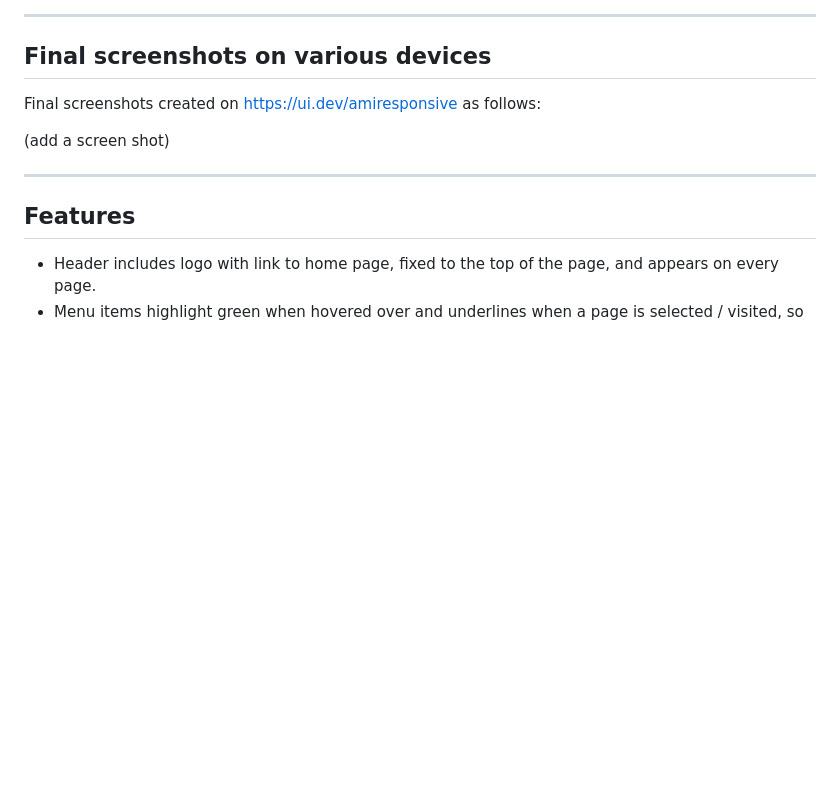
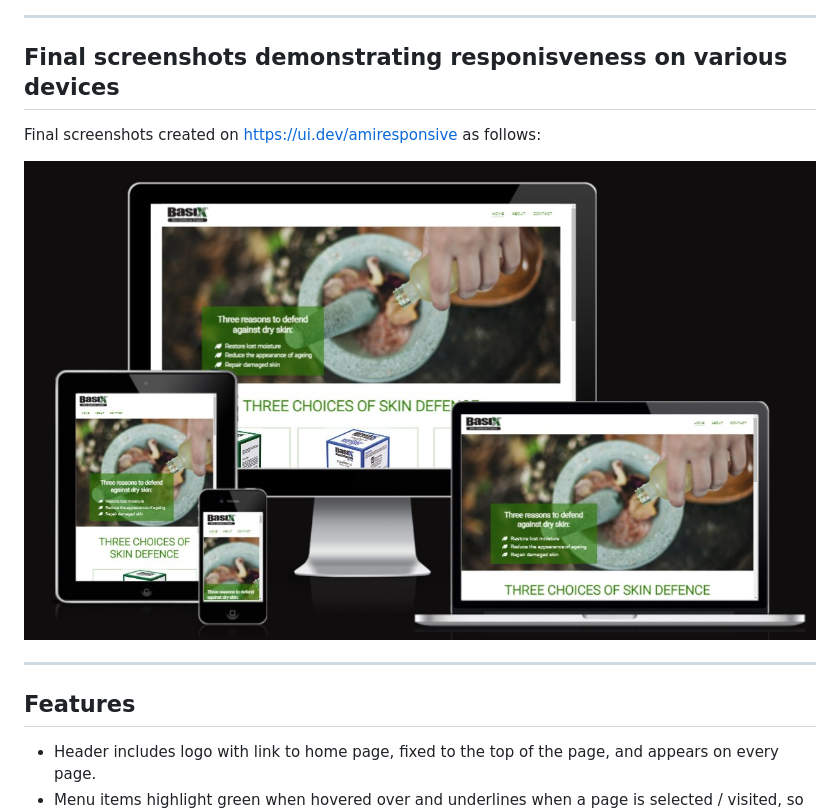
Before and after one commit to rstan-dev/P1-Basix, a Markdown page: README.md, the part around the change printed below. Drawn GitHub-style; pictures changed too: assets/readme-images/am-i-responsive-screenshot.jpg (added); blank space fills up the shorter version.

```diff
--- a/README.md
+++ b/README.md
@@ -59,11 +58,11 @@ Contact:
 
 ------
 
-## Final screenshots on various devices
+## Final screenshots demonstrating responisveness on various devices
 
 Final screenshots created on https://ui.dev/amiresponsive as follows:
 
-(add a screen shot)
+<img src="assets/readme-images/am-i-responsive-screenshot.jpg">
 
 ------
 
```
Also changed, not shown: other parts of README.md (+0 -1 lines).
